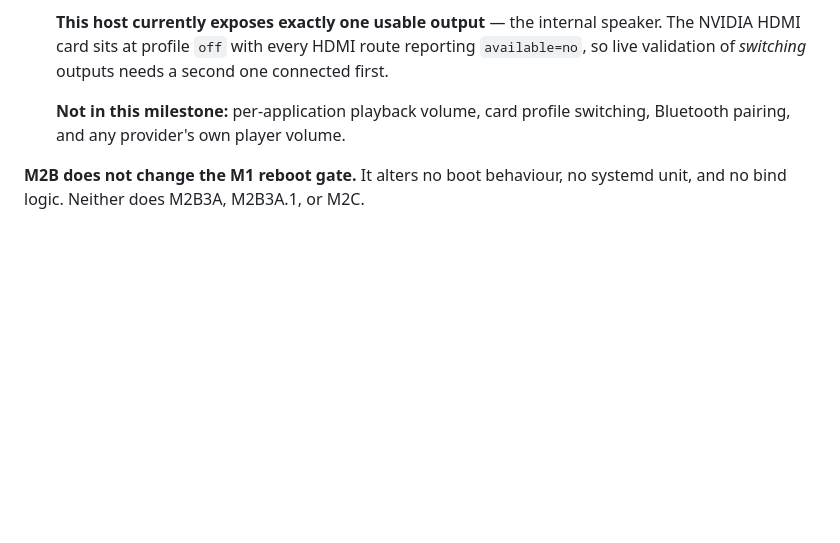
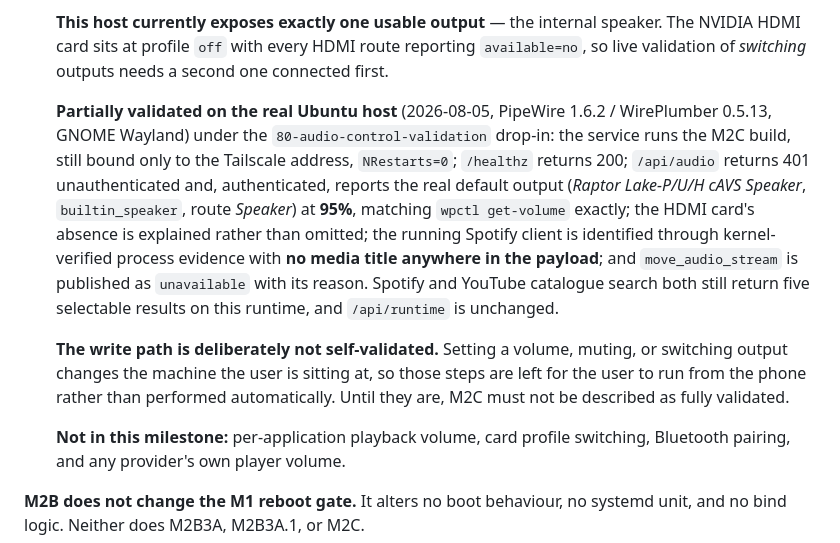
Before and after one commit to cofferdam/cofferdam, a Markdown page: STATUS.md, the part around the change. Rendered like a GitHub page; blank space fills up the shorter version.

Commit message:
docs(m2c): record what the live runtime actually showed, and what it did not
The read path is validated on the real host under the 80- drop-in: the real
default output at 95% matching wpctl exactly, the HDMI card's absence explained
rather than omitted, Spotify identified through kernel-verified process evidence
with no media title in the payload, and Spotify/YouTube search still returning
selectable results.

The write path is recorded as *not* self-validated. Setting a volume, muting, or
switching output changes the machine someone is sitting at, so those steps are
the user's to run from the phone rather than something to perform automatically
and then report. Until they are run, M2C is not fully validated and this file
says so.

Co-Authored-By: Claude Opus 5 <noreply@anthropic.com>

```diff
--- a/STATUS.md
+++ b/STATUS.md
@@ -354,6 +354,22 @@ logic; the gate stays open and unaffected, and no M2A document may describe M1 a
   card sits at profile `off` with every HDMI route reporting `available=no`, so live validation of
   *switching* outputs needs a second one connected first.
 
+  **Partially validated on the real Ubuntu host** (2026-08-05, PipeWire 1.6.2 / WirePlumber 0.5.13,
+  GNOME Wayland) under the `80-audio-control-validation` drop-in: the service runs the M2C build,
+  still bound only to the Tailscale address, `NRestarts=0`; `/healthz` returns 200; `/api/audio`
+  returns 401 unauthenticated and, authenticated, reports the real default output
+  (*Raptor Lake-P/U/H cAVS Speaker*, `builtin_speaker`, route *Speaker*) at **95%**, matching
+  `wpctl get-volume` exactly; the HDMI card's absence is explained rather than omitted; the running
+  Spotify client is identified through kernel-verified process evidence with **no media title
+  anywhere in the payload**; and `move_audio_stream` is published as `unavailable` with its reason.
+  Spotify and YouTube catalogue search both still return five selectable results on this runtime,
+  and `/api/runtime` is unchanged.
+
+  **The write path is deliberately not self-validated.** Setting a volume, muting, or switching
+  output changes the machine the user is sitting at, so those steps are left for the user to run
+  from the phone rather than performed automatically. Until they are, M2C must not be described as
+  fully validated.
+
   **Not in this milestone:** per-application playback volume, card profile switching, Bluetooth
   pairing, and any provider's own player volume.
 
```
